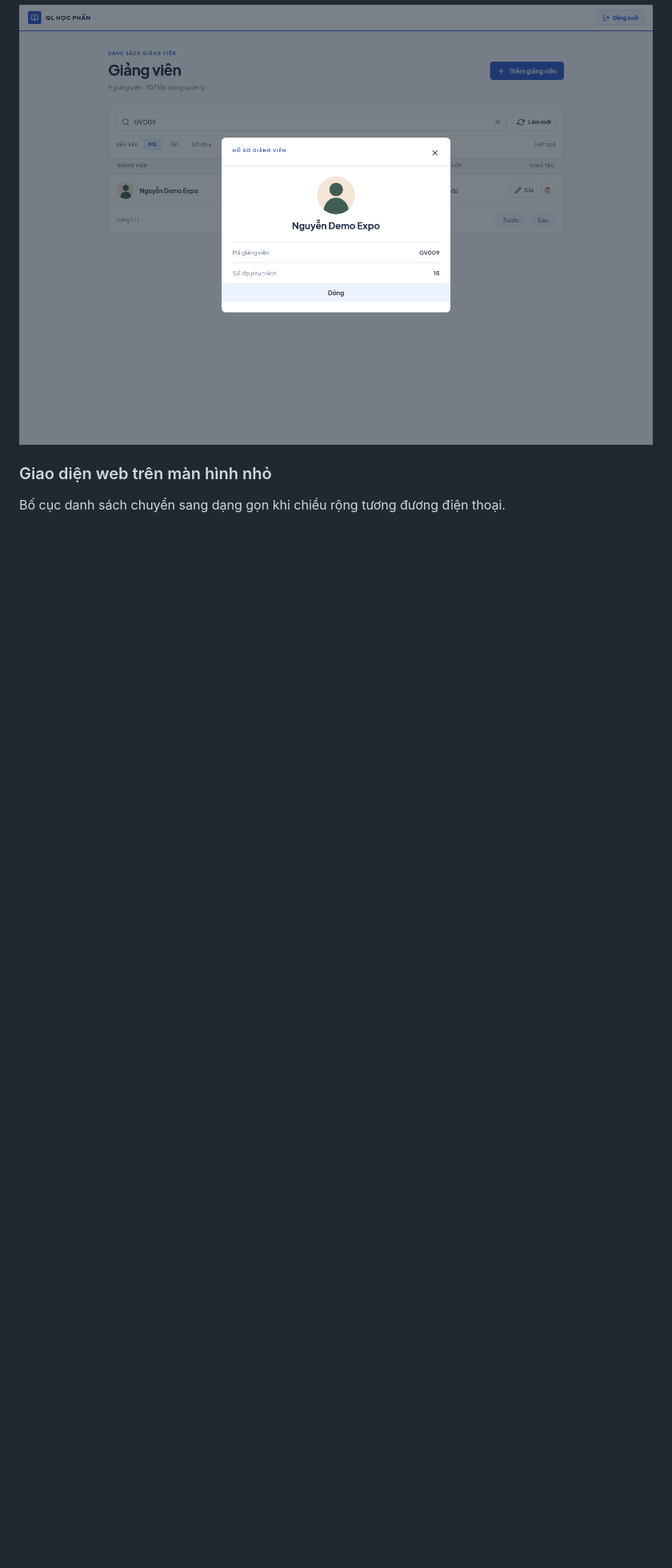
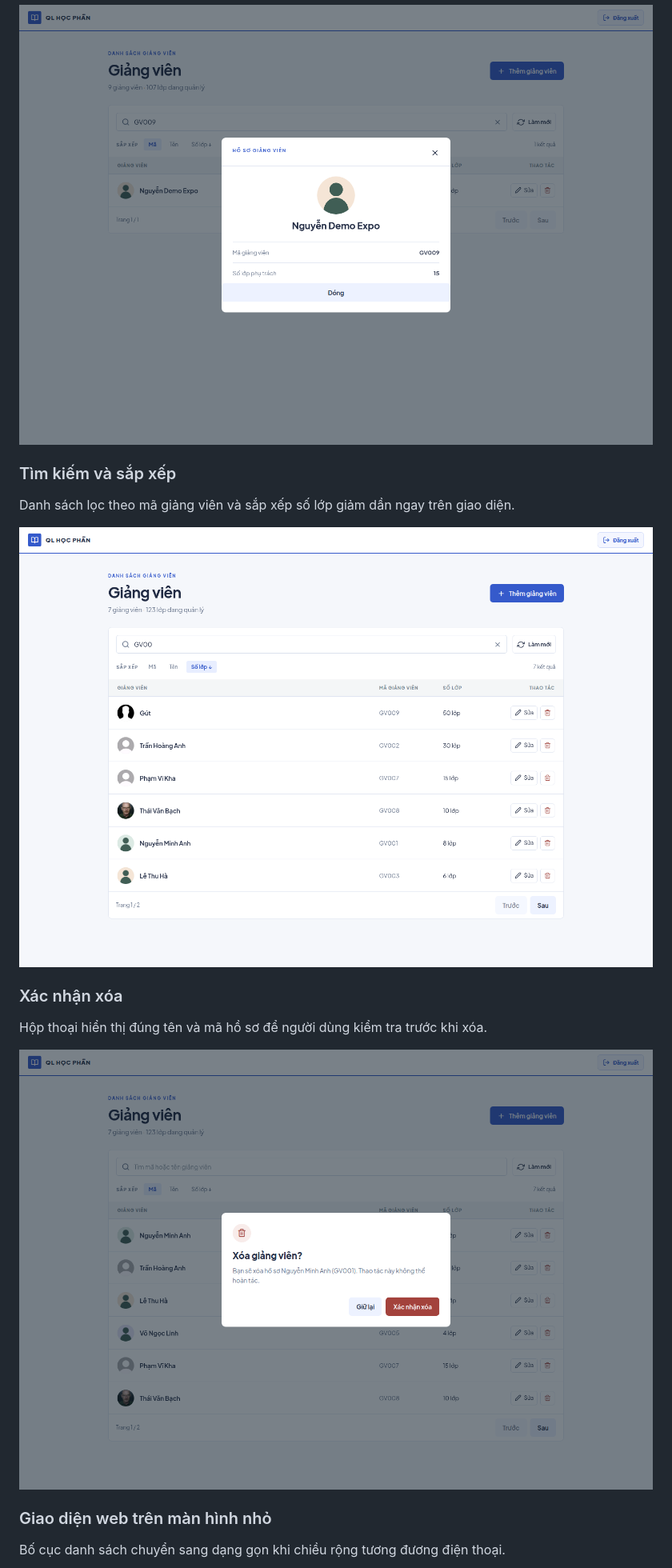
Before and after one commit to Phuocws0/ltdnt-gk-qlhocphan, a Markdown page: docs/BAO_CAO.md, the part around one of its changes. Shown at 80% size. Drawn GitHub-style; pictures changed too: docs/screenshots/10-search-sort.png (added), docs/screenshots/11-delete-confirm.png (added); blank space fills up the shorter version.

```diff
--- a/docs/BAO_CAO.md
+++ b/docs/BAO_CAO.md
@@ -252,6 +256,18 @@ Sau khi sửa, hồ sơ hiển thị số lớp mới và ảnh trong màn hình
 
 ![Chi tiết giảng viên](screenshots/04-detail.png)
 
+### Tìm kiếm và sắp xếp
+
+Danh sách lọc theo mã giảng viên và sắp xếp số lớp giảm dần ngay trên giao diện.
+
+![Tìm kiếm và sắp xếp giảng viên](screenshots/10-search-sort.png)
+
+### Xác nhận xóa
+
+Hộp thoại hiển thị đúng tên và mã hồ sơ để người dùng kiểm tra trước khi xóa.
+
+![Hộp thoại xác nhận xóa](screenshots/11-delete-confirm.png)
+
 ### Giao diện web trên màn hình nhỏ
 
 Bố cục danh sách chuyển sang dạng gọn khi chiều rộng tương đương điện thoại.
```
Also changed, not shown: other parts of docs/BAO_CAO.md (+6 -2 lines), README.md (+3 -3 lines), 4 other files.
